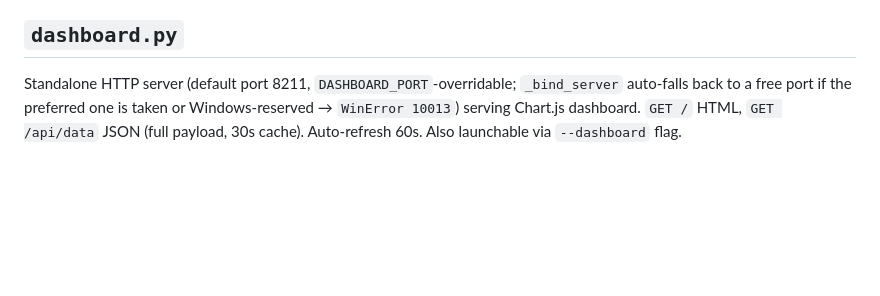
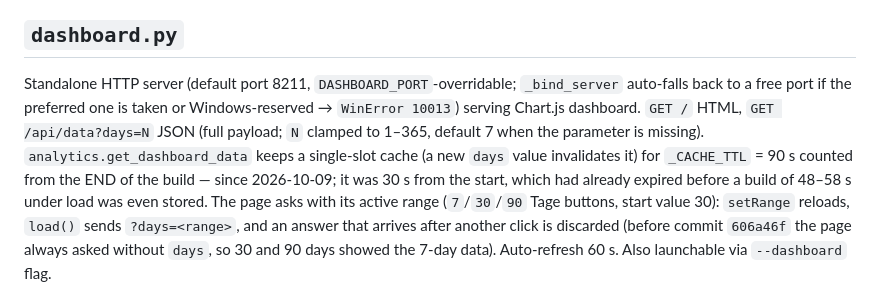
Before and after one commit to swDomass/AI_orchestrator, a Markdown page: docs/architecture/components.md, the part around one of its changes. Rendered like a GitHub page; blank space fills up the shorter version.

```diff
--- a/docs/architecture/components.md
+++ b/docs/architecture/components.md
@@ -223,5 +223,5 @@ Parses task results, log files, queue events into `TaskRecord`/`LimitSnapshot`/`
 
 ## `dashboard.py`
 
-Standalone HTTP server (default port 8211, `DASHBOARD_PORT`-overridable; `_bind_server` auto-falls back to a free port if the preferred one is taken or Windows-reserved → `WinError 10013`) serving Chart.js dashboard. `GET /` HTML, `GET /api/data` JSON (full payload, 30s cache). Auto-refresh 60s. Also launchable via `--dashboard` flag.
+Standalone HTTP server (default port 8211, `DASHBOARD_PORT`-overridable; `_bind_server` auto-falls back to a free port if the preferred one is taken or Windows-reserved → `WinError 10013`) serving Chart.js dashboard. `GET /` HTML, `GET /api/data?days=N` JSON (full payload; `N` clamped to 1–365, default 7 when the parameter is missing). `analytics.get_dashboard_data` keeps a single-slot cache (a new `days` value invalidates it) for `_CACHE_TTL` = 90 s counted from the END of the build — since 2026-10-09; it was 30 s from the start, which had already expired before a build of 48–58 s under load was even stored. The page asks with its active range (`7`/`30`/`90` Tage buttons, start value 30): `setRange` reloads, `load()` sends `?days=<range>`, and an answer that arrives after another click is discarded (before commit `606a46f` the page always asked without `days`, so 30 and 90 days showed the 7-day data). Auto-refresh 60 s. Also launchable via `--dashboard` flag.
 
```
Also changed, not shown: other parts of docs/architecture/components.md (+2 -2 lines).
